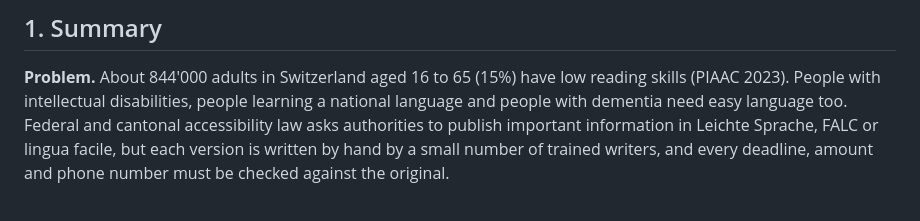
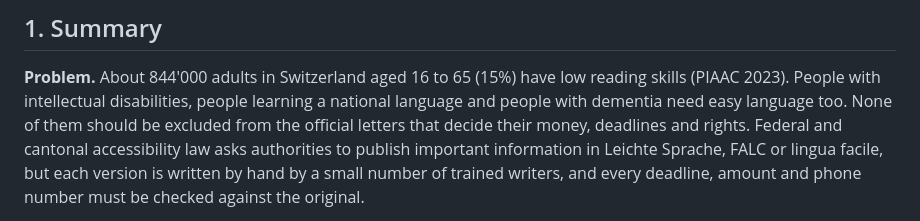
Before and after one commit to bobrovsky420/leicht-facile, a Markdown page: technical_report.md, the part around the change. Drawn GitHub-style.

```diff
--- a/technical_report.md
+++ b/technical_report.md
@@ -17,7 +17,8 @@ are filled in from `make eval`.
 
 **Problem.** About 844'000 adults in Switzerland aged 16 to 65 (15%) have low reading
 skills (PIAAC 2023). People with intellectual disabilities, people learning a national
-language and people with dementia need easy language too. Federal and cantonal
+language and people with dementia need easy language too. None of them should be
+excluded from the official letters that decide their money, deadlines and rights. Federal and cantonal
 accessibility law asks authorities to publish important information in Leichte
 Sprache, FALC or lingua facile, but each version is written by hand by a small number
 of trained writers, and every deadline, amount and phone number must be checked
```
Also changed, not shown: README.md (+5 -0 lines), docs/demo-video.md (added, +60 -0 lines).
